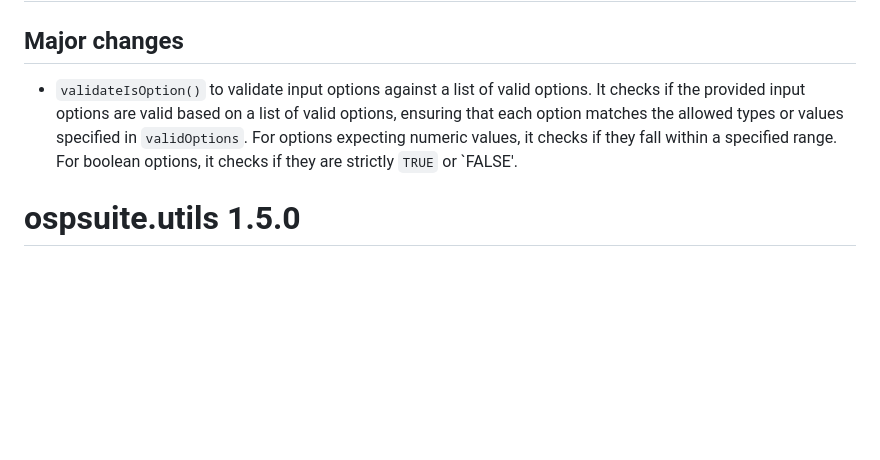
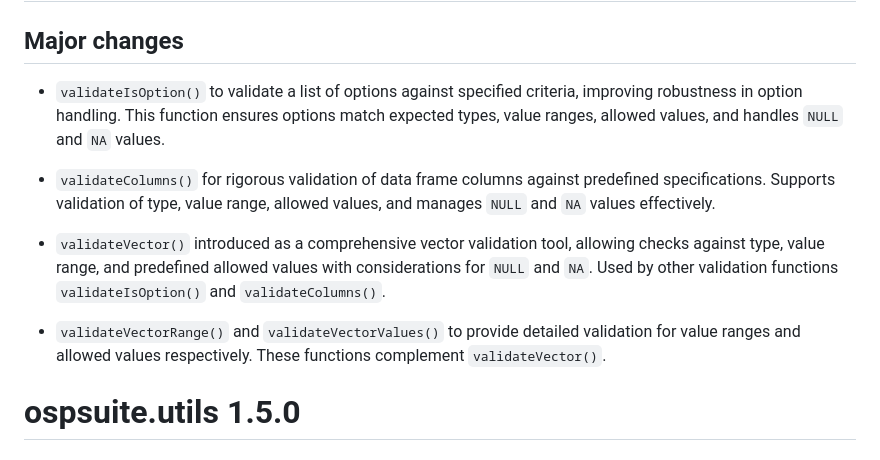
Before and after one commit to Open-Systems-Pharmacology/OSPSuite.RUtils, a Markdown page: NEWS.md, the part around the change. Drawn GitHub-style; blank space fills up the shorter version.

Commit message:
update NEWS file

```diff
--- a/NEWS.md
+++ b/NEWS.md
@@ -2,7 +2,13 @@
 
 ## Major changes
 
-* `validateIsOption()` to validate input options against a list of valid options. It checks if the provided input options are valid based on a list of valid options, ensuring that each option matches the allowed types or values specified in `validOptions`. For options expecting numeric values, it checks if they fall within a specified range. For boolean options, it checks if they are strictly `TRUE` or `FALSE'.
+* `validateIsOption()` to validate a list of options against specified criteria, improving robustness in option handling. This function ensures options match expected types, value ranges, allowed values, and handles `NULL` and `NA` values.
+
+* `validateColumns()` for rigorous validation of data frame columns against predefined specifications. Supports validation of type, value range, allowed values, and manages `NULL` and `NA` values effectively.
+
+* `validateVector()` introduced as a comprehensive vector validation tool, allowing checks against type, value range, and predefined allowed values with considerations for `NULL` and `NA`. Used by other validation functions `validateIsOption()` and `validateColumns()`.
+
+* `validateVectorRange()` and `validateVectorValues()` to provide detailed validation for value ranges and allowed values respectively. These functions complement `validateVector()`.
 
 # ospsuite.utils 1.5.0
 
```
